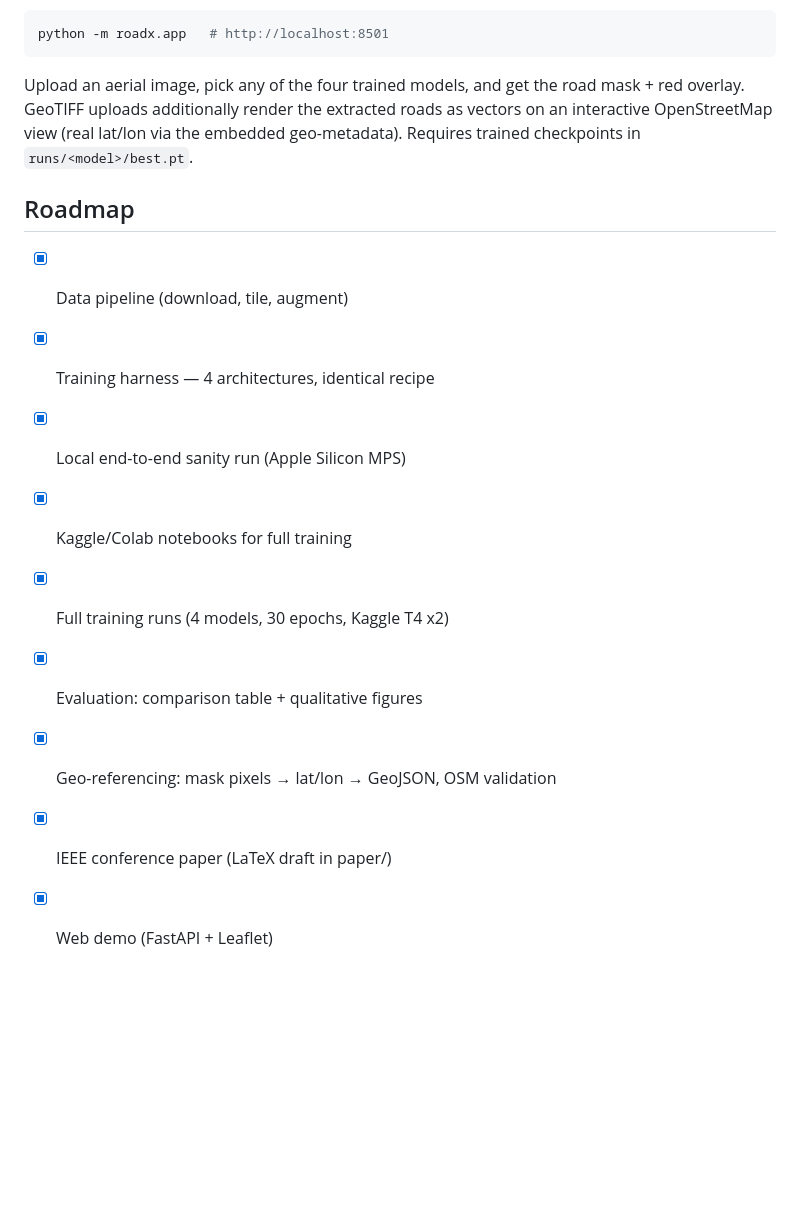
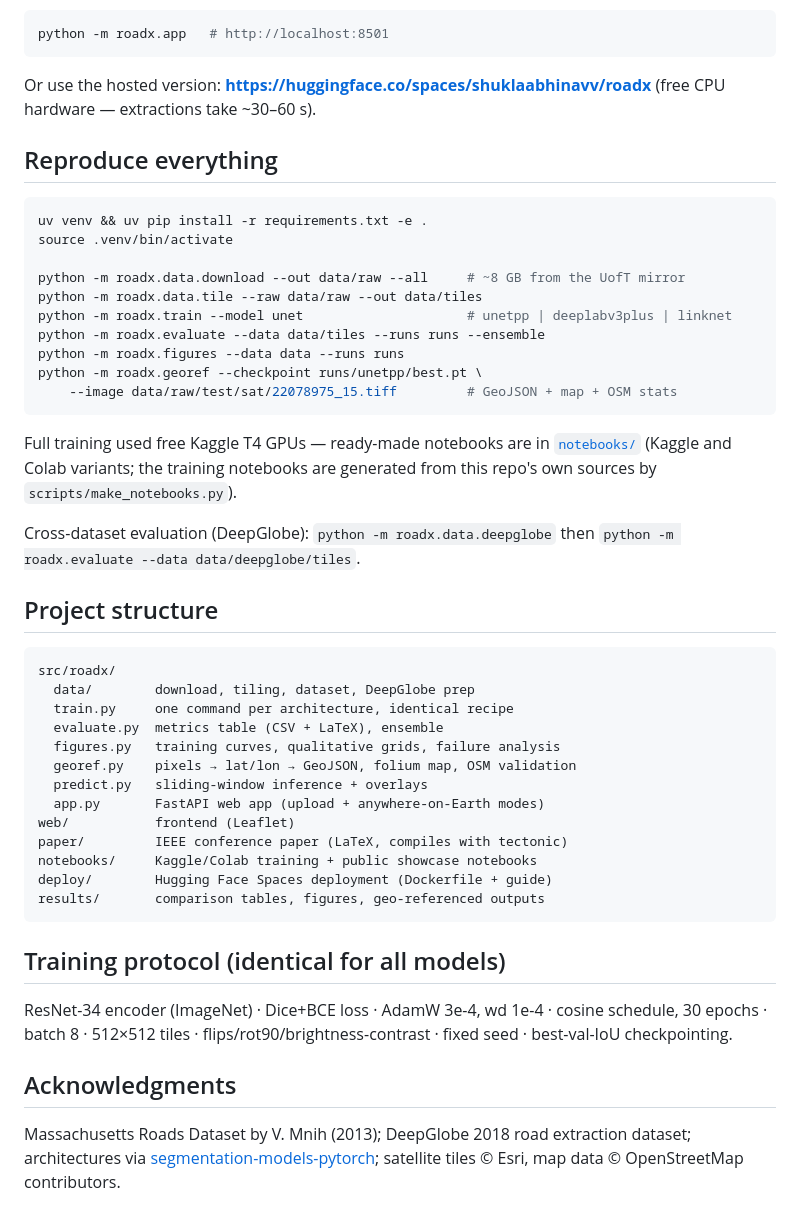
Before and after one commit to shuklaabhinavv/road-extraction, a Markdown page: README.md, the part around one of its changes. GitHub-like rendering; blank space fills up the shorter version.

````diff
--- a/README.md
+++ b/README.md
@@ -66,19 +62,58 @@ Google Drive and train one model per session.
 python -m roadx.app   # http://localhost:8501
 ```
 
-Upload an aerial image, pick any of the four trained models, and get the road
-mask + red overlay. GeoTIFF uploads additionally render the extracted roads as
-vectors on an interactive OpenStreetMap view (real lat/lon via the embedded
-geo-metadata). Requires trained checkpoints in `runs/<model>/best.pt`.
+Or use the hosted version: **https://huggingface.co/spaces/shuklaabhinavv/roadx**
+(free CPU hardware — extractions take ~30–60 s).
 
-## Roadmap
+## Reproduce everything
 
-- [x] Data pipeline (download, tile, augment)
-- [x] Training harness — 4 architectures, identical recipe
-- [x] Local end-to-end sanity run (Apple Silicon MPS)
-- [x] Kaggle/Colab notebooks for full training
-- [x] Full training runs (4 models, 30 epochs, Kaggle T4 x2)
-- [x] Evaluation: comparison table + qualitative figures
-- [x] Geo-referencing: mask pixels → lat/lon → GeoJSON, OSM validation
-- [x] IEEE conference paper (LaTeX draft in paper/)
-- [x] Web demo (FastAPI + Leaflet)
+```bash
+uv venv && uv pip install -r requirements.txt -e .
+source .venv/bin/activate
+
+python -m roadx.data.download --out data/raw --all     # ~8 GB from the UofT mirror
+python -m roadx.data.tile --raw data/raw --out data/tiles
+python -m roadx.train --model unet                     # unetpp | deeplabv3plus | linknet
+python -m roadx.evaluate --data data/tiles --runs runs --ensemble
+python -m roadx.figures --data data --runs runs
+python -m roadx.georef --checkpoint runs/unetpp/best.pt \
+    --image data/raw/test/sat/22078975_15.tiff         # GeoJSON + map + OSM stats
+```
+
+Full training used free Kaggle T4 GPUs — ready-made notebooks are in
+[`notebooks/`](notebooks/) (Kaggle and Colab variants; the training notebooks are
+generated from this repo's own sources by `scripts/make_notebooks.py`).
+
+Cross-dataset evaluation (DeepGlobe): `python -m roadx.data.deepglobe` then
+`python -m roadx.evaluate --data data/deepglobe/tiles`.
+
+## Project structure
+
+```
+src/roadx/
+  data/        download, tiling, dataset, DeepGlobe prep
+  train.py     one command per architecture, identical recipe
+  evaluate.py  metrics table (CSV + LaTeX), ensemble
+  figures.py   training curves, qualitative grids, failure analysis
+  georef.py    pixels → lat/lon → GeoJSON, folium map, OSM validation
+  predict.py   sliding-window inference + overlays
+  app.py       FastAPI web app (upload + anywhere-on-Earth modes)
+web/           frontend (Leaflet)
+paper/         IEEE conference paper (LaTeX, compiles with tectonic)
+notebooks/     Kaggle/Colab training + public showcase notebooks
+deploy/        Hugging Face Spaces deployment (Dockerfile + guide)
+results/       comparison tables, figures, geo-referenced outputs
+```
+
+## Training protocol (identical for all models)
+
+ResNet-34 encoder (ImageNet) · Dice+BCE loss · AdamW 3e-4, wd 1e-4 · cosine
+schedule, 30 epochs · batch 8 · 512×512 tiles · flips/rot90/brightness-contrast ·
+fixed seed · best-val-IoU checkpointing.
+
+## Acknowledgments
+
+Massachusetts Roads Dataset by V. Mnih (2013); DeepGlobe 2018 road extraction
+dataset; architectures via
+[segmentation-models-pytorch](https://github.com/qubvel-org/segmentation_models.pytorch);
+satellite tiles © Esri, map data © OpenStreetMap contributors.
````
Also changed, not shown: other parts of README.md (+45 -49 lines).
